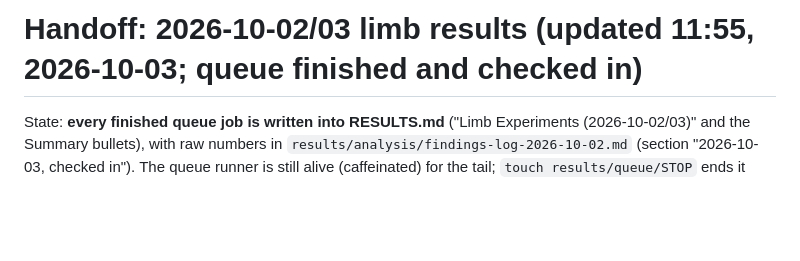
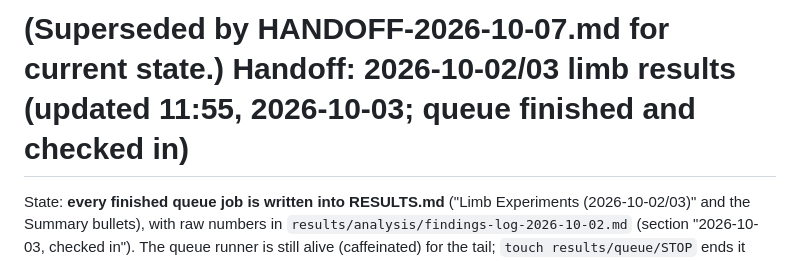
Before and after one commit to Darby79797/llm-refusal, a Markdown page: HANDOFF-2026-10-03.md, the part around the change. Drawn GitHub-style; blank space fills up the shorter version.

Commit message:
HANDOFF-2026-10-07.md: state after plans 14-17, recommended next runs, queue/GPU-sharing protocol with synth-doc-cot
Co-Authored-By: Claude Opus 5.5 <noreply@anthropic.com>

```diff
--- a/HANDOFF-2026-10-03.md
+++ b/HANDOFF-2026-10-03.md
@@ -1,4 +1,4 @@
-# Handoff: 2026-10-02/03 limb results (updated 11:55, 2026-10-03; queue finished and checked in)
+# (Superseded by HANDOFF-2026-10-07.md for current state.) Handoff: 2026-10-02/03 limb results (updated 11:55, 2026-10-03; queue finished and checked in)
 
 State: **every finished queue job is written into RESULTS.md** ("Limb Experiments (2026-10-02/03)" and the
 Summary bullets), with raw numbers in `results/analysis/findings-log-2026-10-02.md` (section "2026-10-03,
```
Also changed, not shown: HANDOFF-2026-10-07.md (added, +74 -0 lines).
